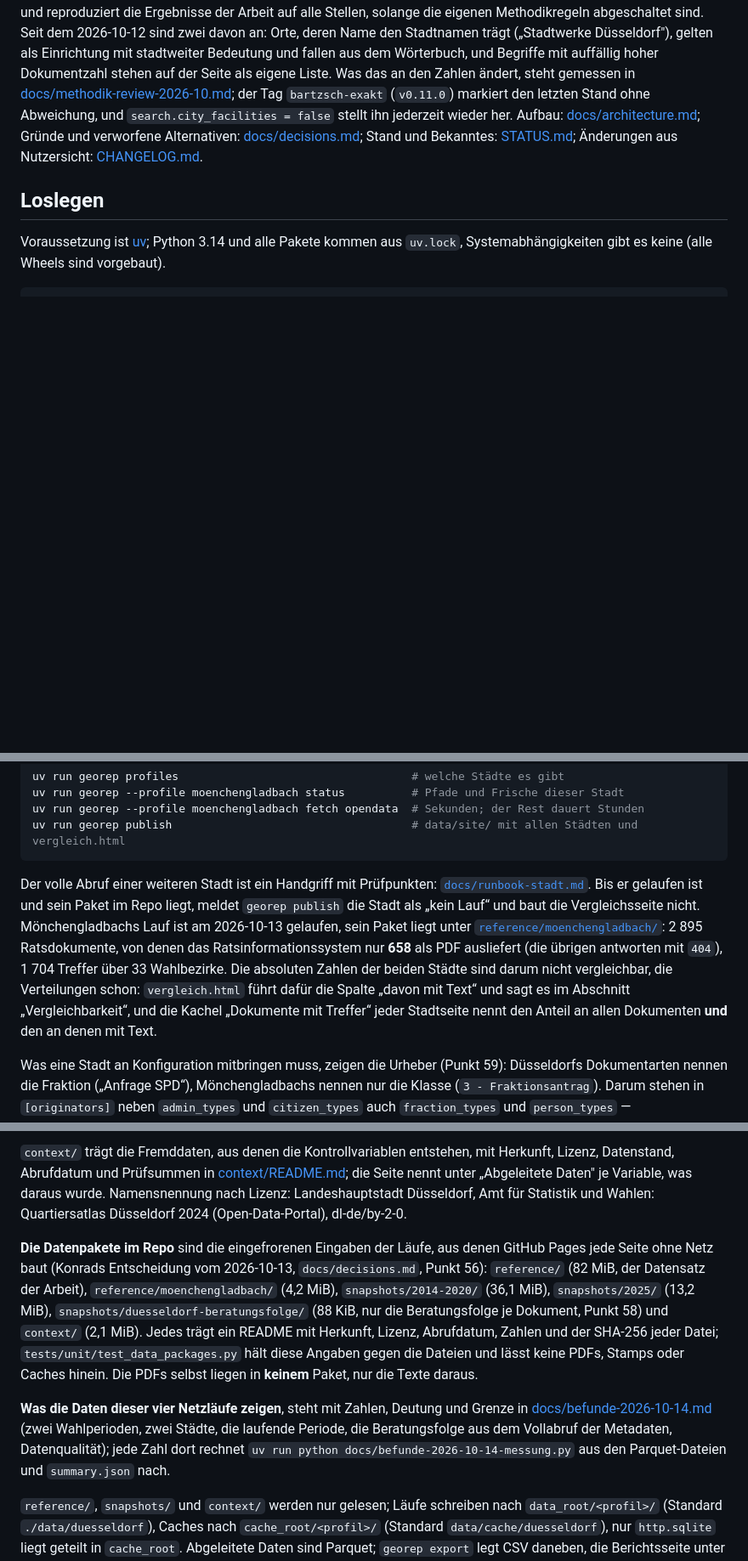
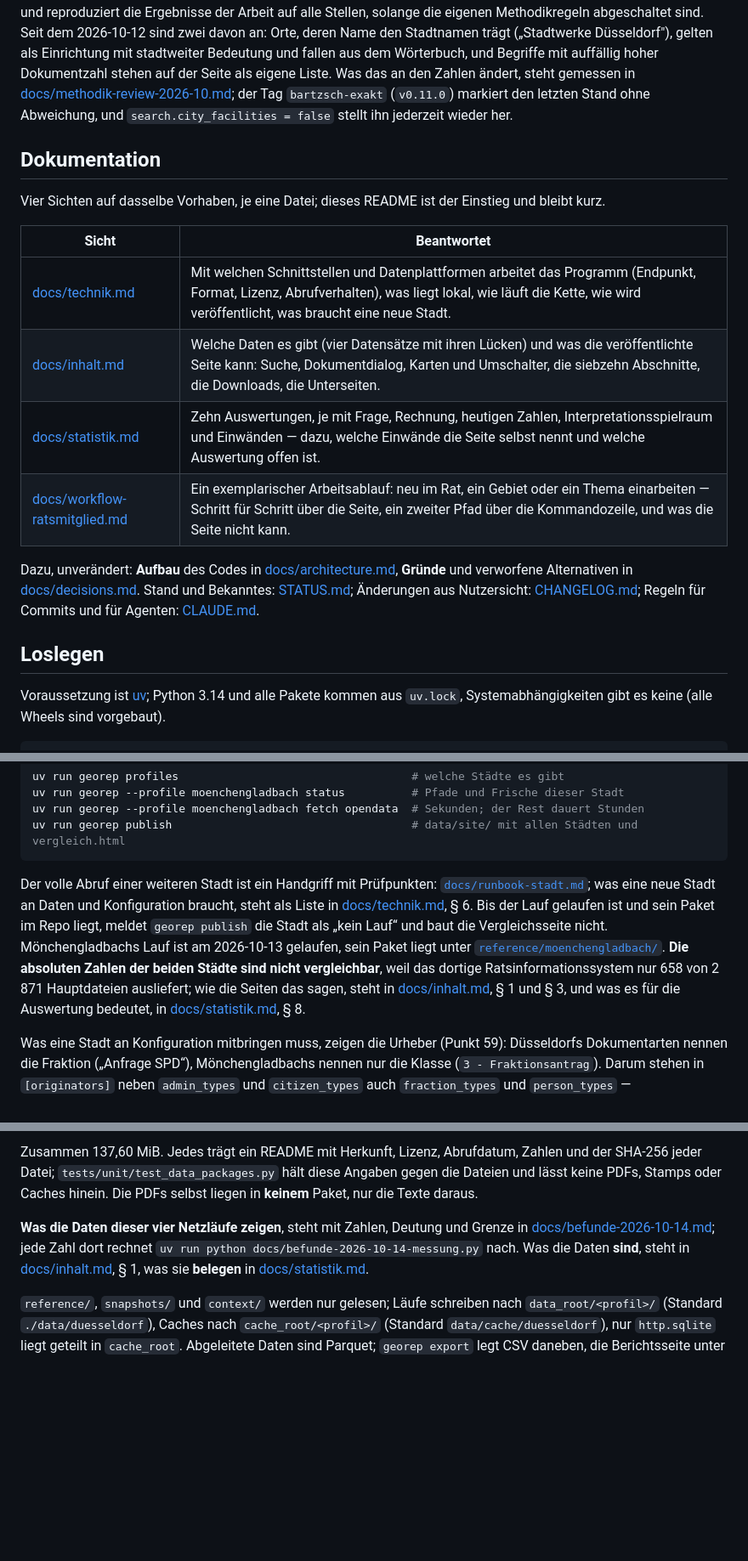
Before and after one commit to konradvoelkel/geographic-representation-dus, a Markdown page: README.md, 3 parts joined by grey strips. Shown at 85% size. Drawn GitHub-style; blank space fills up the shorter version.

````diff
--- a/README.md
+++ b/README.md
@@ -14,9 +14,23 @@ abgeschaltet sind. Seit dem 2026-10-12 sind zwei davon an: Orte, deren Name den
 und Begriffe mit auffällig hoher Dokumentzahl stehen auf der Seite als eigene Liste. Was das an den Zahlen
 ändert, steht gemessen in [docs/methodik-review-2026-10.md](docs/methodik-review-2026-10.md); der Tag
 `bartzsch-exakt` (`v0.11.0`) markiert den letzten Stand ohne Abweichung, und `search.city_facilities = false`
-stellt ihn jederzeit wieder her. Aufbau: [docs/architecture.md](docs/architecture.md);
-Gründe und verworfene Alternativen: [docs/decisions.md](docs/decisions.md); Stand und Bekanntes:
-[STATUS.md](STATUS.md); Änderungen aus Nutzersicht: [CHANGELOG.md](CHANGELOG.md).
+stellt ihn jederzeit wieder her.
+
+## Dokumentation
+
+Vier Sichten auf dasselbe Vorhaben, je eine Datei; dieses README ist der Einstieg und bleibt kurz.
+
+| Sicht | Beantwortet |
+|---|---|
+| [docs/technik.md](docs/technik.md) | Mit welchen Schnittstellen und Datenplattformen arbeitet das Programm (Endpunkt, Format, Lizenz, Abrufverhalten), was liegt lokal, wie läuft die Kette, wie wird veröffentlicht, was braucht eine neue Stadt. |
+| [docs/inhalt.md](docs/inhalt.md) | Welche Daten es gibt (vier Datensätze mit ihren Lücken) und was die veröffentlichte Seite kann: Suche, Dokumentdialog, Karten und Umschalter, die siebzehn Abschnitte, die Downloads, die Unterseiten. |
+| [docs/statistik.md](docs/statistik.md) | Zehn Auswertungen, je mit Frage, Rechnung, heutigen Zahlen, Interpretationsspielraum und Einwänden — dazu, welche Einwände die Seite selbst nennt und welche Auswertung offen ist. |
+| [docs/workflow-ratsmitglied.md](docs/workflow-ratsmitglied.md) | Ein exemplarischer Arbeitsablauf: neu im Rat, ein Gebiet oder ein Thema einarbeiten — Schritt für Schritt über die Seite, ein zweiter Pfad über die Kommandozeile, und was die Seite nicht kann. |
+
+Dazu, unverändert: **Aufbau** des Codes in [docs/architecture.md](docs/architecture.md),
+**Gründe** und verworfene Alternativen in [docs/decisions.md](docs/decisions.md). Stand und
+Bekanntes: [STATUS.md](STATUS.md); Änderungen aus Nutzersicht: [CHANGELOG.md](CHANGELOG.md);
+Regeln für Commits und für Agenten: [CLAUDE.md](CLAUDE.md).
 
 ## Loslegen
 
@@ -277,15 +269,14 @@ uv run georep publish                                    # data/site/ mit allen
 ```
 
 Der volle Abruf einer weiteren Stadt ist ein Handgriff mit Prüfpunkten:
-[`docs/runbook-stadt.md`](docs/runbook-stadt.md). Bis er gelaufen ist und sein Paket im Repo liegt, meldet
-`georep publish` die Stadt als „kein Lauf“ und baut die Vergleichsseite nicht. Mönchengladbachs Lauf ist am
-2026-10-13 gelaufen, sein Paket liegt unter
-[`reference/moenchengladbach/`](reference/moenchengladbach/README.md): 2 895 Ratsdokumente, von denen das
-Ratsinformationssystem nur **658** als PDF ausliefert (die übrigen antworten mit `404`), 1 704 Treffer über 33
-Wahlbezirke. Die absoluten Zahlen der beiden Städte sind darum nicht vergleichbar, die Verteilungen schon:
-`vergleich.html` führt dafür die Spalte „davon mit Text“ und sagt es im Abschnitt „Vergleichbarkeit“, und die
-Kachel „Dokumente mit Treffer“ jeder Stadtseite nennt den Anteil an allen Dokumenten **und** den an denen
-mit Text.
+[`docs/runbook-stadt.md`](docs/runbook-stadt.md); was eine neue Stadt an Daten und Konfiguration braucht,
+steht als Liste in [docs/technik.md](docs/technik.md), § 6. Bis der Lauf gelaufen ist und sein Paket im Repo
+liegt, meldet `georep publish` die Stadt als „kein Lauf“ und baut die Vergleichsseite nicht.
+Mönchengladbachs Lauf ist am 2026-10-13 gelaufen, sein Paket liegt unter
+[`reference/moenchengladbach/`](reference/moenchengladbach/README.md). **Die absoluten Zahlen der beiden
+Städte sind nicht vergleichbar**, weil das dortige Ratsinformationssystem nur 658 von 2 871 Hauptdateien
+ausliefert; wie die Seiten das sagen, steht in [docs/inhalt.md](docs/inhalt.md), § 1 und § 3, und was es
+für die Auswertung bedeutet, in [docs/statistik.md](docs/statistik.md), § 8.
 
 Was eine Stadt an Konfiguration mitbringen muss, zeigen die Urheber (Punkt 59): Düsseldorfs
 Dokumentarten nennen die Fraktion („Anfrage SPD“), Mönchengladbachs nennen nur die Klasse
@@ -328,21 +321,12 @@ dieselbe Tabelle ist.
 
-`context/` trägt die Fremddaten, aus denen die Kontrollvariablen entstehen, mit Herkunft, Lizenz, Datenstand,
-Abrufdatum und Prüfsummen in [context/README.md](context/README.md); die Seite nennt unter „Abgeleitete Daten"
-je Variable, was daraus wurde. Namensnennung nach Lizenz: Landeshauptstadt Düsseldorf, Amt für Statistik und
-Wahlen: Quartiersatlas Düsseldorf 2024 (Open-Data-Portal), dl-de/by-2-0.
-
-**Die Datenpakete im Repo** sind die eingefrorenen Eingaben der Läufe, aus denen GitHub Pages jede Seite ohne
-Netz baut (Konrads Entscheidung vom 2026-10-13, `docs/decisions.md`, Punkt 56): `reference/` (82 MiB, der
-Datensatz der Arbeit), `reference/moenchengladbach/` (4,2 MiB), `snapshots/2014-2020/` (36,1 MiB),
-`snapshots/2025/` (13,2 MiB), `snapshots/duesseldorf-beratungsfolge/` (88 KiB, nur die Beratungsfolge je
-Dokument, Punkt 58) und `context/` (2,1 MiB). Jedes trägt ein README mit Herkunft, Lizenz, Abrufdatum, Zahlen und der SHA-256 jeder
+Zusammen 137,60 MiB. Jedes trägt ein README mit Herkunft, Lizenz, Abrufdatum, Zahlen und der SHA-256 jeder
 Datei; `tests/unit/test_data_packages.py` hält diese Angaben gegen die Dateien und lässt keine PDFs, Stamps
 oder Caches hinein. Die PDFs selbst liegen in **keinem** Paket, nur die Texte daraus.
 
 **Was die Daten dieser vier Netzläufe zeigen**, steht mit Zahlen, Deutung und Grenze in
-[docs/befunde-2026-10-14.md](docs/befunde-2026-10-14.md) (zwei Wahlperioden, zwei Städte, die laufende
-Periode, die Beratungsfolge aus dem Vollabruf der Metadaten, Datenqualität); jede Zahl dort rechnet
-`uv run python docs/befunde-2026-10-14-messung.py` aus den Parquet-Dateien und `summary.json` nach.
+[docs/befunde-2026-10-14.md](docs/befunde-2026-10-14.md); jede Zahl dort rechnet
+`uv run python docs/befunde-2026-10-14-messung.py` nach. Was die Daten **sind**, steht in
+[docs/inhalt.md](docs/inhalt.md), § 1, was sie **belegen** in [docs/statistik.md](docs/statistik.md).
 
 `reference/`, `snapshots/` und `context/` werden nur gelesen; Läufe schreiben nach `data_root/<profil>/`
 (Standard `./data/duesseldorf`), Caches nach `cache_root/<profil>/` (Standard `data/cache/duesseldorf`), nur
````
Also changed, not shown: other parts of README.md (+81 -101 lines), STATUS.md (+2 -0 lines).
